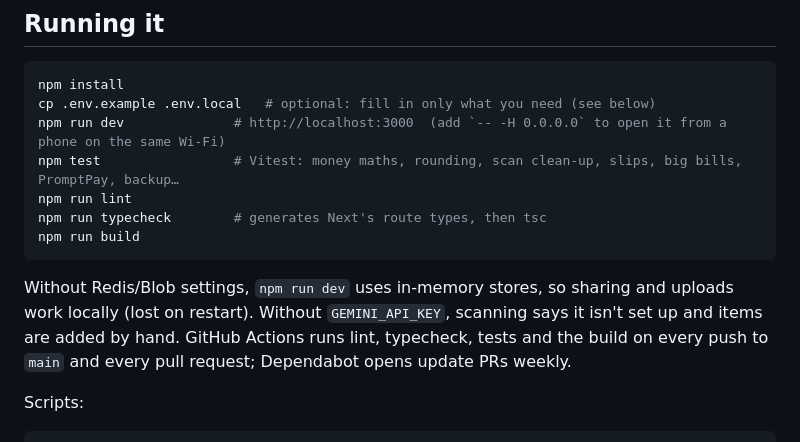
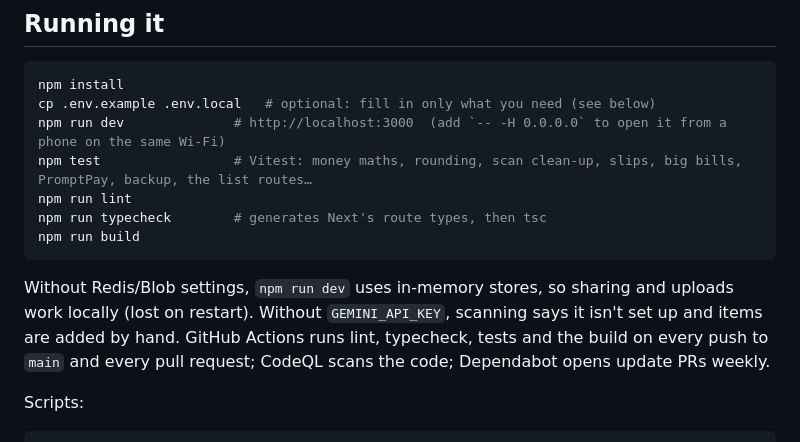
Before and after one commit to IsaraApae/billsplitter-th, a Markdown page: README.md, the part around one of its changes. GitHub-like rendering.

Commit message:
README: the Hide sheet screenshot shows the Show on my bills switch (#35)
Retaken with the README's sample bills, scrolled to the end of the sheet:
the bills with their "Counts from" times (one changed, with its original
time under it) and the new switch. Its alt text says so. Also notes that
CodeQL scans the code and that the list routes have tests.

Co-authored-by: Claude <noreply@anthropic.com>

````diff
--- a/README.md
+++ b/README.md
@@ -81,13 +81,13 @@ Next.js 16 (App Router) · React 19 · TypeScript · Tailwind CSS v4 · Redis (R
 npm install
 cp .env.example .env.local   # optional: fill in only what you need (see below)
 npm run dev              # http://localhost:3000  (add `-- -H 0.0.0.0` to open it from a phone on the same Wi-Fi)
-npm test                 # Vitest: money maths, rounding, scan clean-up, slips, big bills, PromptPay, backup…
+npm test                 # Vitest: money maths, rounding, scan clean-up, slips, big bills, PromptPay, backup, the list routes…
 npm run lint
 npm run typecheck        # generates Next's route types, then tsc
 npm run build
 ```
 
-Without Redis/Blob settings, `npm run dev` uses in-memory stores, so sharing and uploads work locally (lost on restart). Without `GEMINI_API_KEY`, scanning says it isn't set up and items are added by hand. GitHub Actions runs lint, typecheck, tests and the build on every push to `main` and every pull request; Dependabot opens update PRs weekly.
+Without Redis/Blob settings, `npm run dev` uses in-memory stores, so sharing and uploads work locally (lost on restart). Without `GEMINI_API_KEY`, scanning says it isn't set up and items are added by hand. GitHub Actions runs lint, typecheck, tests and the build on every push to `main` and every pull request; CodeQL scans the code; Dependabot opens update PRs weekly.
 
 Scripts:
 
````
Also changed, not shown: other parts of README.md (+1 -1 lines), docs/screenshots/fastest-hide.jpg.
